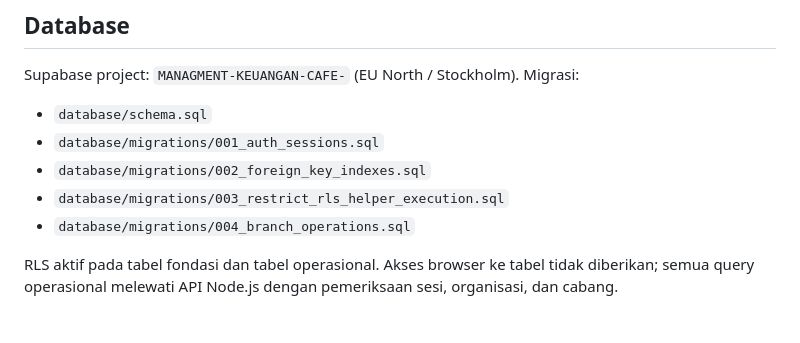
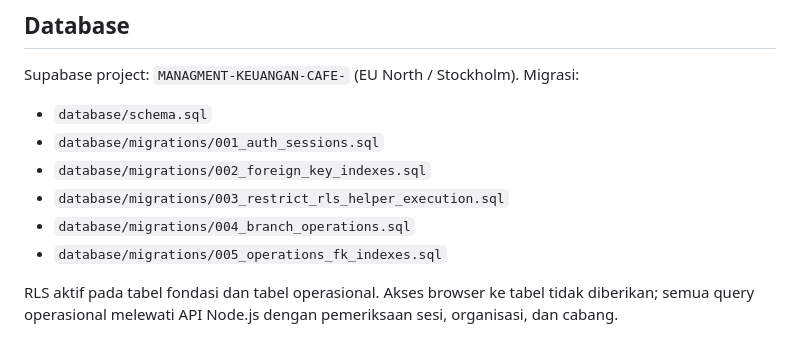
Before and after one commit to deradevilfutures-eng/MANAGMENT-KEUANGAN-CAFE-, a Markdown page: README.md, the part around the change. Drawn GitHub-style.

Commit message:
Document operations foreign key migration

```diff
--- a/README.md
+++ b/README.md
@@ -26,6 +26,7 @@ Migrasi:
 - `database/migrations/002_foreign_key_indexes.sql`
 - `database/migrations/003_restrict_rls_helper_execution.sql`
 - `database/migrations/004_branch_operations.sql`
+- `database/migrations/005_operations_fk_indexes.sql`
 
 RLS aktif pada tabel fondasi dan tabel operasional. Akses browser ke tabel tidak diberikan; semua query operasional melewati API Node.js dengan pemeriksaan sesi, organisasi, dan cabang.
 
```
